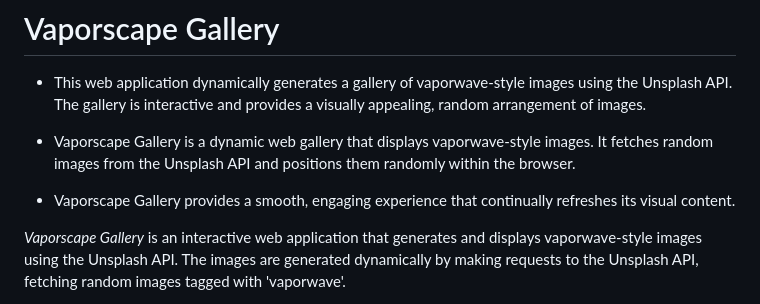
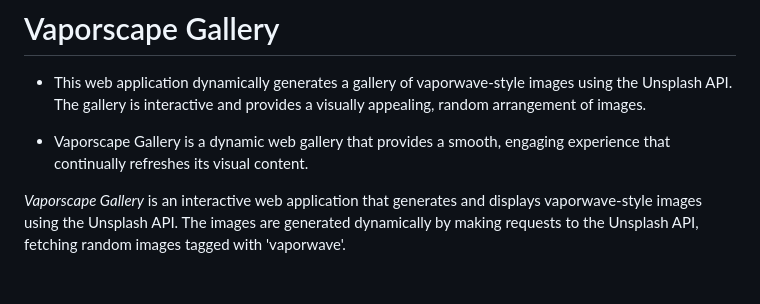
Before and after one commit to dduyg/146, a Markdown page: README.md, the part around the change. Drawn GitHub-style; blank space fills up the shorter version.

```diff
--- a/README.md
+++ b/README.md
@@ -6,9 +6,7 @@
 # Vaporscape Gallery
 - This web application dynamically generates a gallery of vaporwave-style images using the Unsplash API. The gallery is interactive and provides a visually appealing, random arrangement of images.
 
-- Vaporscape Gallery is a dynamic web gallery that displays vaporwave-style images. It fetches random images from the Unsplash API and positions them randomly within the browser.
-
-- Vaporscape Gallery provides a smooth, engaging experience that continually refreshes its visual content.
+- Vaporscape Gallery is a dynamic web gallery that provides a smooth, engaging experience that continually refreshes its visual content.
 
 *Vaporscape Gallery* is an interactive web application that generates and displays vaporwave-style images using the Unsplash API. The images are generated dynamically by making requests to the Unsplash API, fetching random images tagged with 'vaporwave'.
 
```
